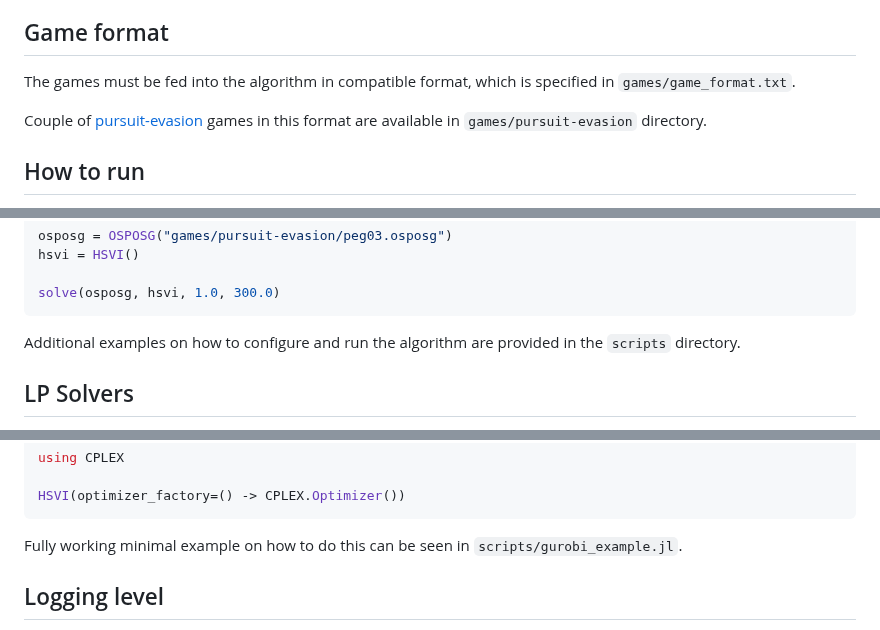
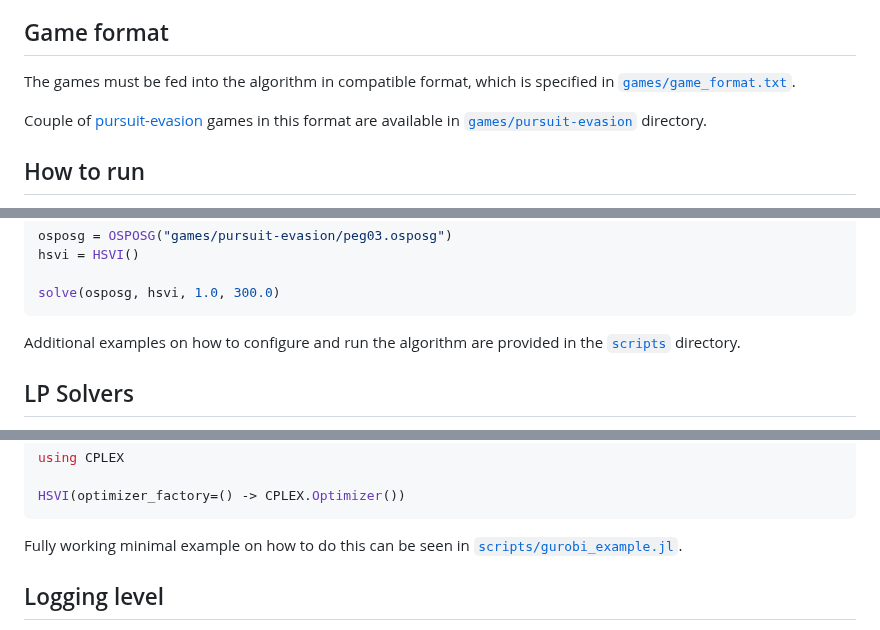
Before and after one commit to brozjak2/HSVIforOSPOSGs.jl, a Markdown page: README.md, 3 parts joined by grey strips. Drawn GitHub-style.

Commit message:
Add local links to referenced files and directories in README

````diff
--- a/README.md
+++ b/README.md
@@ -9,9 +9,9 @@ OSPOSGs can be seen as a generalization of [Partially observable Markov decision
 
 ## Game format
 
-The games must be fed into the algorithm in compatible format, which is specified in `games/game_format.txt`.
+The games must be fed into the algorithm in compatible format, which is specified in [`games/game_format.txt`](games/game_format.txt).
 
-Couple of [pursuit-evasion](https://en.wikipedia.org/wiki/Pursuit%E2%80%93evasion) games in this format are available in `games/pursuit-evasion` directory.
+Couple of [pursuit-evasion](https://en.wikipedia.org/wiki/Pursuit%E2%80%93evasion) games in this format are available in [`games/pursuit-evasion`](games/pursuit-evasion) directory.
 
 ## How to run
 
@@ -28,7 +28,7 @@ hsvi = HSVI()
 solve(osposg, hsvi, 1.0, 300.0)
 ```
 
-Additional examples on how to configure and run the algorithm are provided in the `scripts` directory.
+Additional examples on how to configure and run the algorithm are provided in the [`scripts`](scripts) directory.
 
 ## LP Solvers
 
@@ -44,7 +44,7 @@ using CPLEX
 HSVI(optimizer_factory=() -> CPLEX.Optimizer())
 ```
 
-Fully working minimal example on how to do this can be seen in `scripts/gurobi_example.jl`.
+Fully working minimal example on how to do this can be seen in [`scripts/gurobi_example.jl`](scripts/gurobi_example.jl).
 
 ## Logging level
 
````
